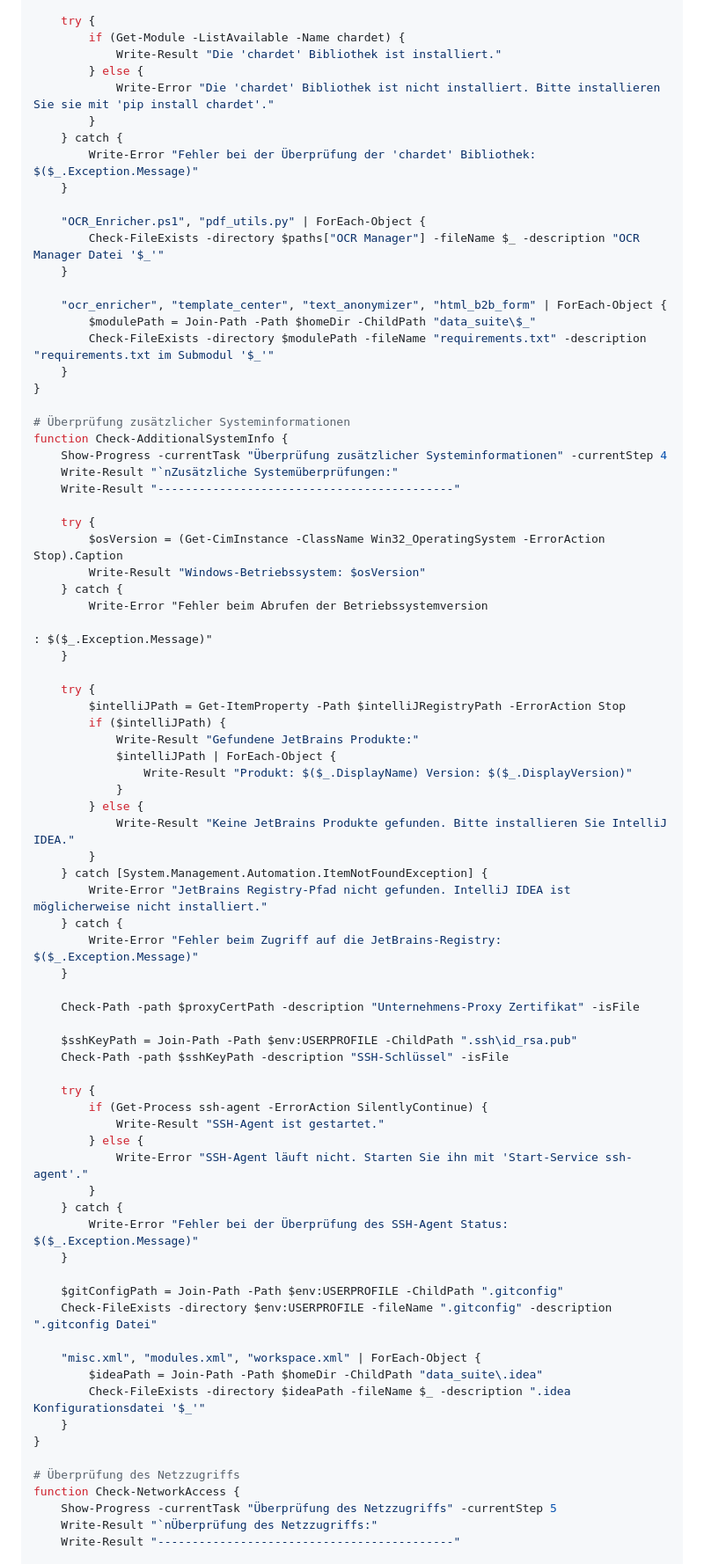
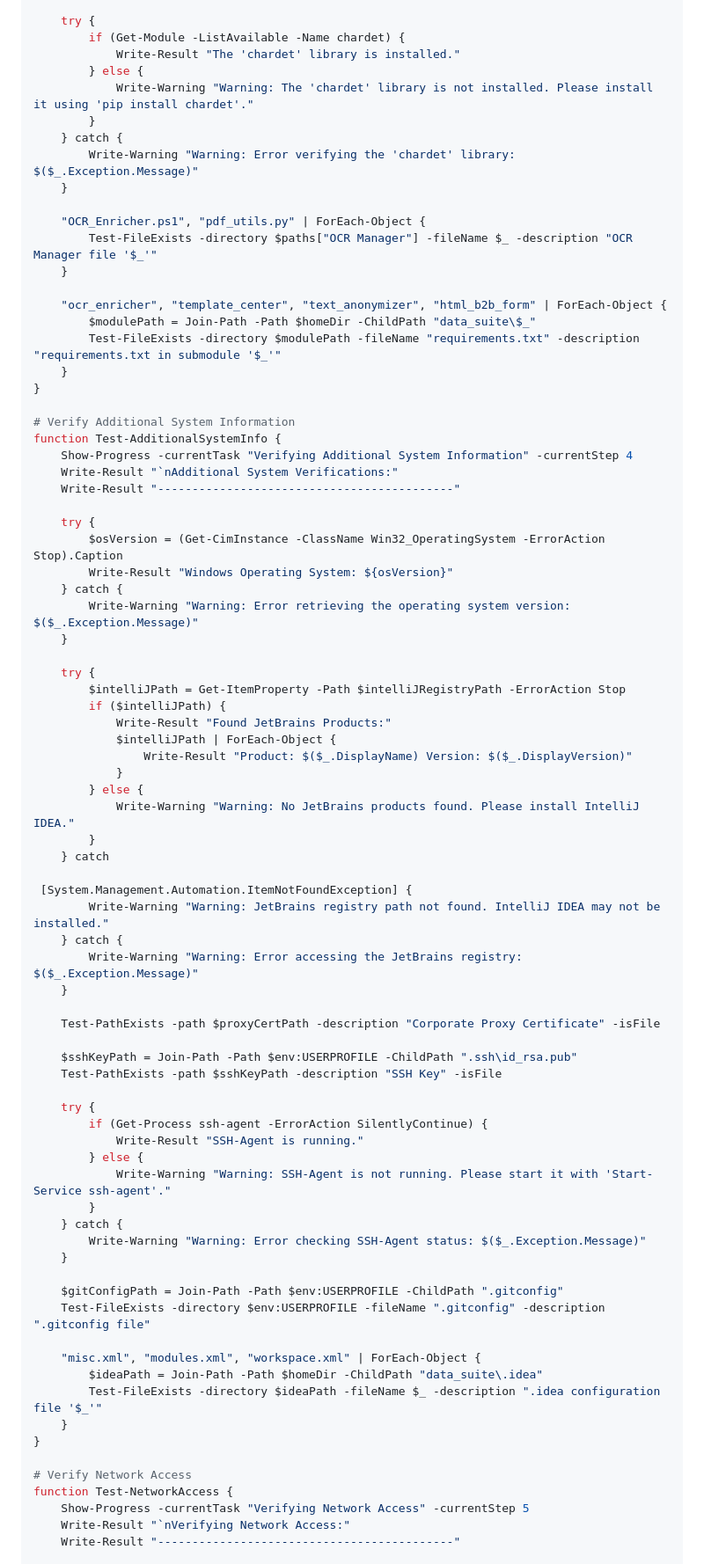
Before and after one commit to PrinceEitel/Data_Suite, a Markdown page: README.md, the part around one of its changes. Shown at 88% size. Drawn GitHub-style.

```diff
--- a/README.md
+++ b/README.md
@@ -1669,82 +1634,82 @@ function Check-ApplicationsAndDirectories {
 
     try {
         if (Get-Module -ListAvailable -Name chardet) {
-            Write-Result "Die 'chardet' Bibliothek ist installiert."
+            Write-Result "The 'chardet' library is installed."
         } else {
-            Write-Error "Die 'chardet' Bibliothek ist nicht installiert. Bitte installieren Sie sie mit 'pip install chardet'."
+            Write-Warning "Warning: The 'chardet' library is not installed. Please install it using 'pip install chardet'."
         }
     } catch {
-        Write-Error "Fehler bei der Überprüfung der 'chardet' Bibliothek: $($_.Exception.Message)"
+        Write-Warning "Warning: Error verifying the 'chardet' library: $($_.Exception.Message)"
     }
 
     "OCR_Enricher.ps1", "pdf_utils.py" | ForEach-Object {
-        Check-FileExists -directory $paths["OCR Manager"] -fileName $_ -description "OCR Manager Datei '$_'"
+        Test-FileExists -directory $paths["OCR Manager"] -fileName $_ -description "OCR Manager file '$_'"
     }
 
     "ocr_enricher", "template_center", "text_anonymizer", "html_b2b_form" | ForEach-Object {
         $modulePath = Join-Path -Path $homeDir -ChildPath "data_suite\$_"
-        Check-FileExists -directory $modulePath -fileName "requirements.txt" -description "requirements.txt im Submodul '$_'"
+        Test-FileExists -directory $modulePath -fileName "requirements.txt" -description "requirements.txt in submodule '$_'"
     }
 }
 
-# Überprüfung zusätzlicher Systeminformationen
-function Check-AdditionalSystemInfo {
-    Show-Progress -currentTask "Überprüfung zusätzlicher Systeminformationen" -currentStep 4
-    Write-Result "`nZusätzliche Systemüberprüfungen:"
+# Verify Additional System Information
+function Test-AdditionalSystemInfo {
+    Show-Progress -currentTask "Verifying Additional System Information" -currentStep 4
+    Write-Result "`nAdditional System Verifications:"
     Write-Result "-------------------------------------------"
 
     try {
         $osVersion = (Get-CimInstance -ClassName Win32_OperatingSystem -ErrorAction Stop).Caption
-        Write-Result "Windows-Betriebssystem: $osVersion"
+        Write-Result "Windows Operating System: ${osVersion}"
     } catch {
-        Write-Error "Fehler beim Abrufen der Betriebssystemversion
-
-: $($_.Exception.Message)"
+        Write-Warning "Warning: Error retrieving the operating system version: $($_.Exception.Message)"
     }
 
     try {
         $intelliJPath = Get-ItemProperty -Path $intelliJRegistryPath -ErrorAction Stop
         if ($intelliJPath) {
-            Write-Result "Gefundene JetBrains Produkte:"
+            Write-Result "Found JetBrains Products:"
             $intelliJPath | ForEach-Object {
-                Write-Result "Produkt: $($_.DisplayName) Version: $($_.DisplayVersion)"
+                Write-Result "Product: $($_.DisplayName) Version: $($_.DisplayVersion)"
             }
         } else {
-            Write-Result "Keine JetBrains Produkte gefunden. Bitte installieren Sie IntelliJ IDEA."
+            Write-Warning "Warning: No JetBrains products found. Please install IntelliJ IDEA."
         }
-    } catch [System.Management.Automation.ItemNotFoundException] {
-        Write-Error "JetBrains Registry-Pfad nicht gefunden. IntelliJ IDEA ist möglicherweise nicht installiert."
+    } catch
+
+ [System.Management.Automation.ItemNotFoundException] {
+        Write-Warning "Warning: JetBrains registry path not found. IntelliJ IDEA may not be installed."
     } catch {
-        Write-Error "Fehler beim Zugriff auf die JetBrains-Registry: $($_.Exception.Message)"
+        Write-Warning "Warning: Error accessing the JetBrains registry: $($_.Exception.Message)"
     }
 
-    Check-Path -path $proxyCertPath -description "Unternehmens-Proxy Zertifikat" -isFile
+    Test-PathExists -path $proxyCertPath -description "Corporate Proxy Certificate" -isFile
 
     $sshKeyPath = Join-Path -Path $env:USERPROFILE -ChildPath ".ssh\id_rsa.pub"
-    Check-Path -path $sshKeyPath -description "SSH-Schlüssel" -isFile
+    Test-PathExists -path $sshKeyPath -description "SSH Key" -isFile
 
     try {
         if (Get-Process ssh-agent -ErrorAction SilentlyContinue) {
-            Write-Result "SSH-Agent ist gestartet."
+            Write-Result "SSH-Agent is running."
         } else {
-            Write-Error "SSH-Agent läuft nicht. Starten Sie ihn mit 'Start-Service ssh-agent'."
+            Write-Warning "Warning: SSH-Agent is not running. Please start it with 'Start-Service ssh-agent'."
         }
     } catch {
-        Write-Error "Fehler bei der Überprüfung des SSH-Agent Status: $($_.Exception.Message)"
+        Write-Warning "Warning: Error checking SSH-Agent status: $($_.Exception.Message)"
     }
 
     $gitConfigPath = Join-Path -Path $env:USERPROFILE -ChildPath ".gitconfig"
-    Check-FileExists -directory $env:USERPROFILE -fileName ".gitconfig" -description ".gitconfig Datei"
+    Test-FileExists -directory $env:USERPROFILE -fileName ".gitconfig" -description ".gitconfig file"
 
     "misc.xml", "modules.xml", "workspace.xml" | ForEach-Object {
         $ideaPath = Join-Path -Path $homeDir -ChildPath "data_suite\.idea"
-        Check-FileExists -directory $ideaPath -fileName $_ -description ".idea Konfigurationsdatei '$_'"
+        Test-FileExists -directory $ideaPath -fileName $_ -description ".idea configuration file '$_'"
     }
 }
 
-# Überprüfung des Netzzugriffs
-function Check-NetworkAccess {
-    Show-Progress -currentTask "Überprüfung des Netzzugriffs" -currentStep 5
-    Write-Result "`nÜberprüfung des Netzzugriffs:"
+# Verify Network Access
+function Test-NetworkAccess {
+    Show-Progress -currentTask "Verifying Network Access" -currentStep 5
+    Write-Result "`nVerifying Network Access:"
     Write-Result "-------------------------------------------"
 
```
Also changed, not shown: other parts of README.md (+123 -130 lines).
